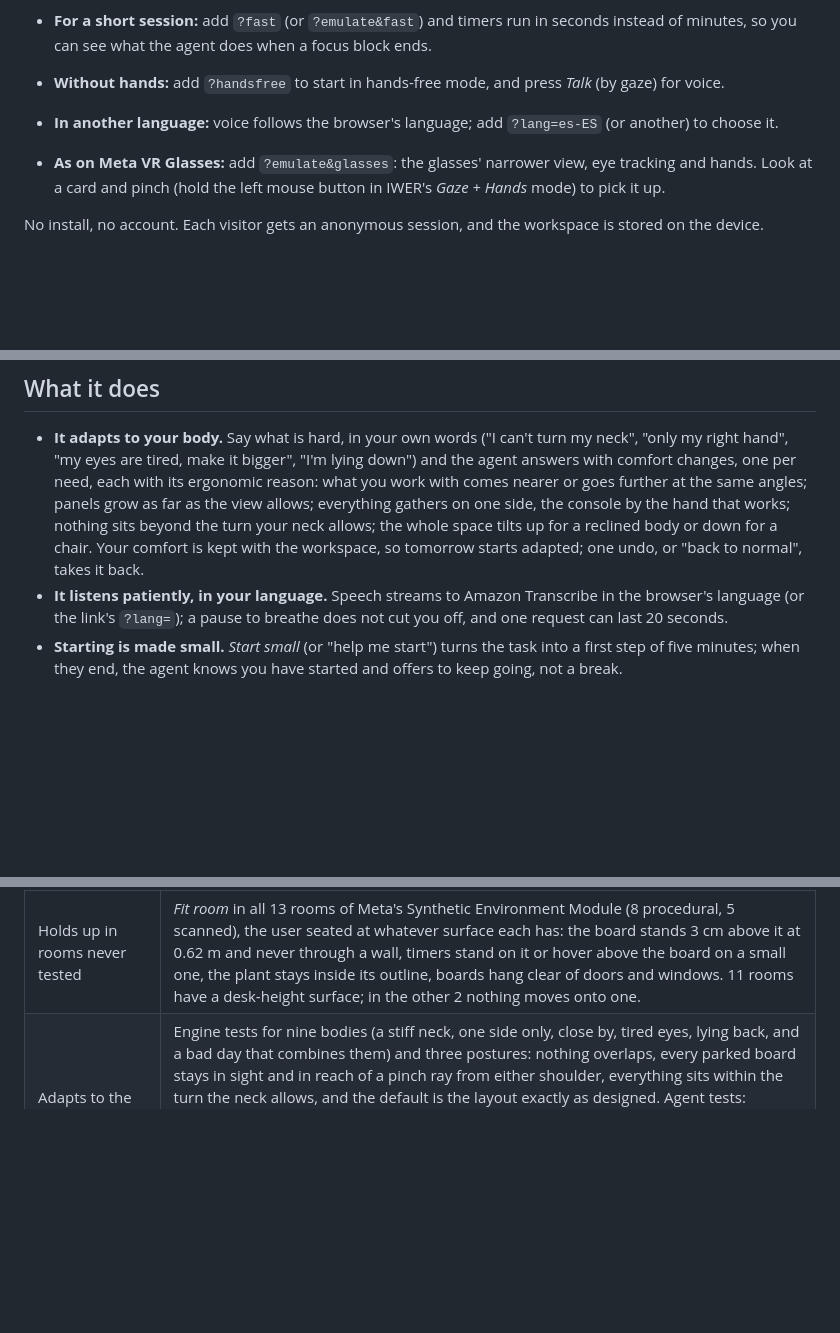
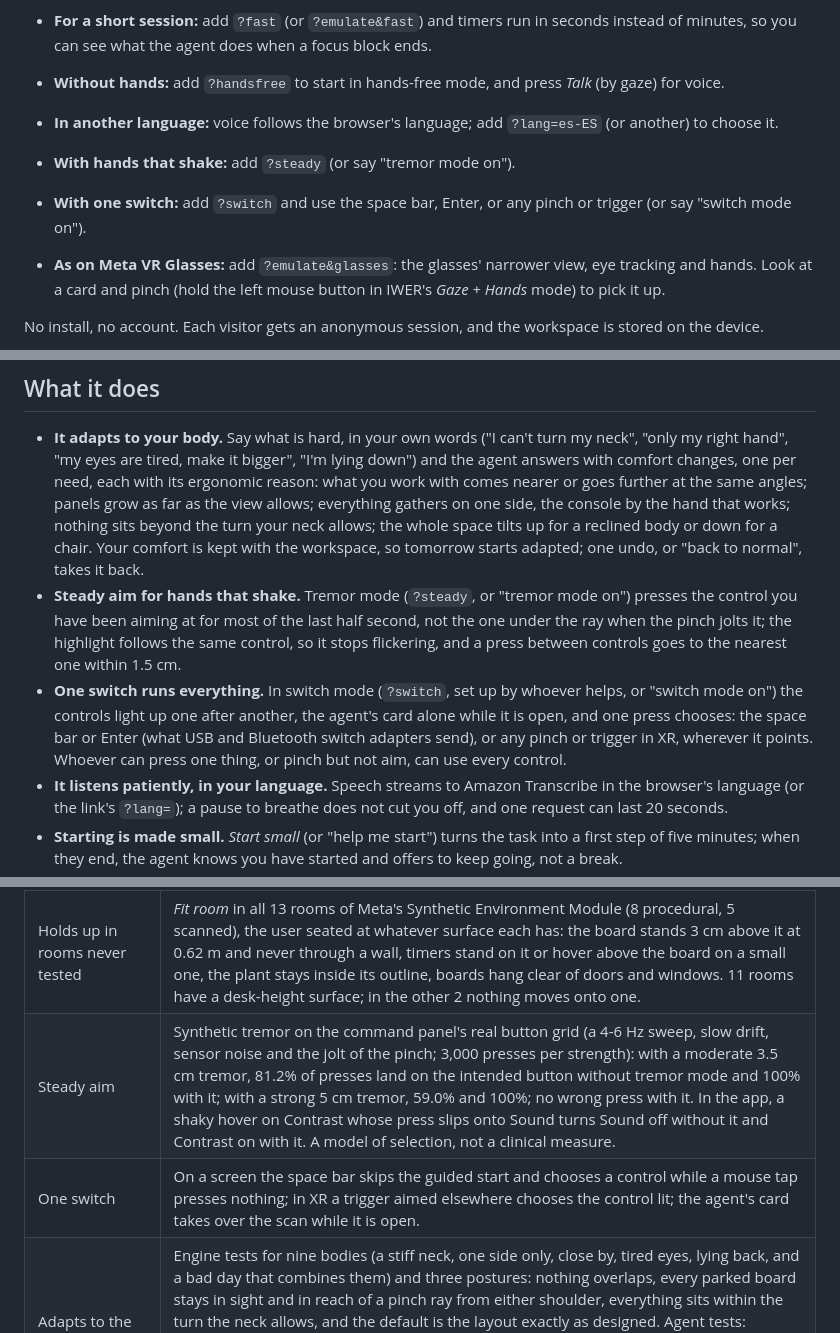
Before and after one commit to tapaderuza/spatialdesk, a Markdown page: README.md, 3 parts joined by grey strips. GitHub-like rendering; blank space fills up the shorter version.

```diff
--- a/README.md
+++ b/README.md
@@ -26,6 +26,8 @@ board, and starting is made small. SpatialDesk is a productivity tool, not a med
   see what the agent does when a focus block ends.
 - **Without hands:** add `?handsfree` to start in hands-free mode, and press *Talk* (by gaze) for voice.
 - **In another language:** voice follows the browser's language; add `?lang=es-ES` (or another) to choose it.
+- **With hands that shake:** add `?steady` (or say "tremor mode on").
+- **With one switch:** add `?switch` and use the space bar, Enter, or any pinch or trigger (or say "switch mode on").
 - **As on Meta VR Glasses:** add `?emulate&glasses`: the glasses' narrower view, eye tracking and hands. Look at a
   card and pinch (hold the left mouse button in IWER's *Gaze + Hands* mode) to pick it up.
 
@@ -39,6 +41,13 @@ No install, no account. Each visitor gets an anonymous session, and the workspac
   the view allows; everything gathers on one side, the console by the hand that works; nothing sits beyond the turn
   your neck allows; the whole space tilts up for a reclined body or down for a chair. Your comfort is kept with the
   workspace, so tomorrow starts adapted; one undo, or "back to normal", takes it back.
+- **Steady aim for hands that shake.** Tremor mode (`?steady`, or "tremor mode on") presses the control you have been
+  aiming at for most of the last half second, not the one under the ray when the pinch jolts it; the highlight follows
+  the same control, so it stops flickering, and a press between controls goes to the nearest one within 1.5 cm.
+- **One switch runs everything.** In switch mode (`?switch`, set up by whoever helps, or "switch mode on") the
+  controls light up one after another, the agent's card alone while it is open, and one press chooses: the space bar
+  or Enter (what USB and Bluetooth switch adapters send), or any pinch or trigger in XR, wherever it points. Whoever
+  can press one thing, or pinch but not aim, can use every control.
 - **It listens patiently, in your language.** Speech streams to Amazon Transcribe in the browser's language (or the
   link's `?lang=`); a pause to breathe does not cut you off, and one request can last 20 seconds.
 - **Starting is made small.** *Start small* (or "help me start") turns the task into a first step of five minutes;
@@ -196,6 +205,8 @@ production build:
 | A reason to come back | Streaks that survive the morning, the seven-day strip, and the agent's start-of-day plan from yesterday's open work; the evening wrap-up (server guardrails: no timers, no new boards) and the next morning starting from it; a focus block grows the plant a leaf, a break does not. |
 | Ready for Meta VR Glasses | In IWER's glasses profile: the measured view is 58 x 54 degrees, and every corner of the focus board, its timer and the agent's card lies inside it; a look and a pinch of either hand picks a card up and drops it; hands-free presses a control with the eyes while the head stays still. Engine tests: the Quest layout is exactly as designed, and a view too narrow for anything still gets a readable one. |
 | Holds up in rooms never tested | *Fit room* in all 13 rooms of Meta's Synthetic Environment Module (8 procedural, 5 scanned), the user seated at whatever surface each has: the board stands 3 cm above it at 0.62 m and never through a wall, timers stand on it or hover above the board on a small one, the plant stays inside its outline, boards hang clear of doors and windows. 11 rooms have a desk-height surface; in the other 2 nothing moves onto one. |
+| Steady aim | Synthetic tremor on the command panel's real button grid (a 4-6 Hz sweep, slow drift, sensor noise and the jolt of the pinch; 3,000 presses per strength): with a moderate 3.5 cm tremor, 81.2% of presses land on the intended button without tremor mode and 100% with it; with a strong 5 cm tremor, 59.0% and 100%; no wrong press with it. In the app, a shaky hover on Contrast whose press slips onto Sound turns Sound off without it and Contrast on with it. A model of selection, not a clinical measure. |
+| One switch | On a screen the space bar skips the guided start and chooses a control while a mouse tap presses nothing; in XR a trigger aimed elsewhere chooses the control lit; the agent's card takes over the scan while it is open. |
 | Adapts to the body | Engine tests for nine bodies (a stiff neck, one side only, close by, tired eyes, lying back, and a bad day that combines them) and three postures: nothing overlaps, every parked board stays in sight and in reach of a pinch ray from either shoulder, everything sits within the turn the neck allows, and the default is the layout exactly as designed. Agent tests: comfort plans use set_comfort only, out-of-range values become the safe nearest, plans about anything else may not change comfort, and the built-in planner reads English and Spanish. In the emulator: a spoken request gathers everything on the right with the console by the right hand, and one undo takes it back. |
 | The companion and the bubble | The companion stays beside the board wherever it goes, and its mood follows the work: idle, focus (the time left shrinking), thinking while the agent plans, speaking when a plan arrives, calm in a break. The bubble eases in during a focus block, never in a break, and stays off once turned off by voice; Focus 25 in the room never moves a board. |
 | The studio and its sound | The board's bar rests on the desk (within 1 cm) wherever the workspace goes; the focus ambience follows focus blocks and never plays in a break, a pause or with sounds off. |
```
Also changed, not shown: docs/SUBMISSION.md (+15 -1 lines).
